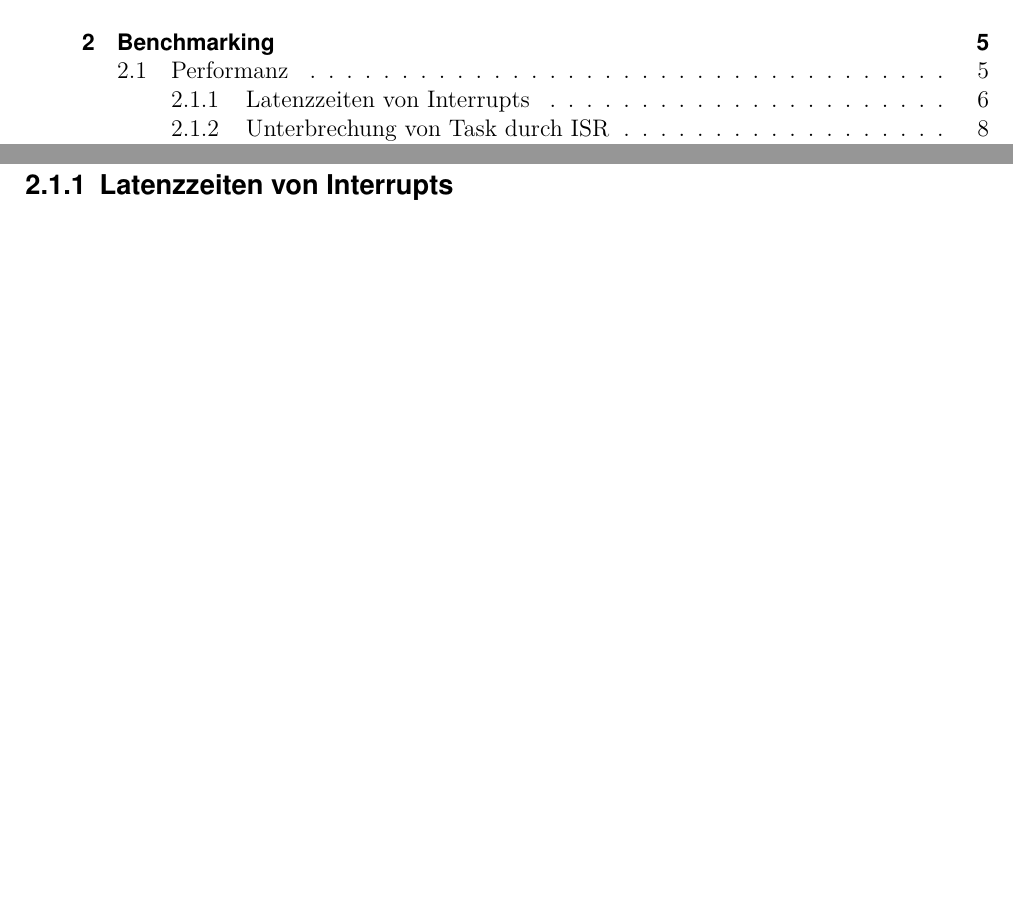
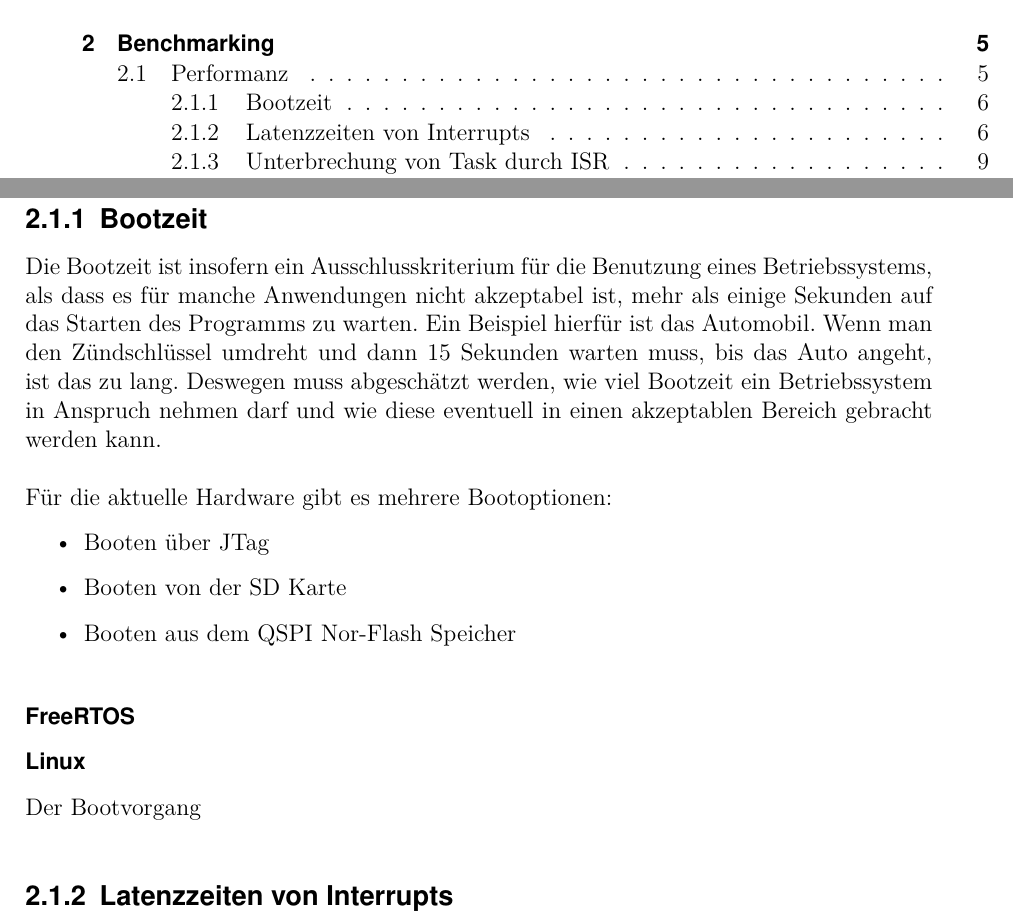
Before and after one commit to np88/RTOS_Compare_Root, a LaTeX thesis (template-da-0.7/main.tex, which reads template-da-0.7/content/Chapter1.tex): two parts of pages 7 and 20 of 41, joined at a grey line, cut so that both start at the same text, the shorter picture padded with empty space. Compiled offline with pdfLaTeX; the source files are stored in an older character set and shown here as Unicode.

Commit message:
started boot time

```diff
--- a/template-da-0.7/content/Chapter1.tex
+++ b/template-da-0.7/content/Chapter1.tex
@@ -29,6 +29,19 @@ Vergleichskriterien für Betriebssysteme
 			\item Bestimmte Programme können den Bootvorgang aufzeichen (Bootchart)
 		\end{enumerate}
 \end{enumerate}
+
+\subsection{Bootzeit}
+Die Bootzeit ist insofern ein Ausschlusskriterium für die Benutzung eines Betriebssystems, als dass es für manche Anwendungen nicht akzeptabel ist, mehr als einige Sekunden auf das Starten des Programms zu warten. Ein Beispiel hierfür ist das Automobil. Wenn man den Zündschlüssel umdreht und dann 15 Sekunden warten muss, bis das Auto angeht, ist das zu lang. Deswegen muss abgeschätzt werden, wie viel Bootzeit ein Betriebssystem in Anspruch nehmen darf und wie diese eventuell in einen akzeptablen Bereich gebracht werden kann.
+\\\\Für die aktuelle Hardware gibt es mehrere Bootoptionen:
+\begin{itemize}
+	\item Booten über JTag
+	\item Booten von der SD Karte
+	\item Booten aus dem QSPI Nor-Flash Speicher
+\end{itemize}
+
+\subsubsection{FreeRTOS}
+\subsubsection{Linux}
+Der Bootvorgang
 
 \subsection{Latenzzeiten von Interrupts}
 Für die Latenzzeit von Interrupts soll ein Interrupt von einer externen Quelle ausgelöst werden und dann wird gemessen, wann die Interruptserviceroutine betreten wird. Konkret wird periodisch ein GPIO-Interrupt durch einen Signalgenerator in Hardware ausgelöst. Die GPIO wird über das EMIO-Interface angebunden. In der dazugehörigen ISR wird eine LED angeschaltet. Es wird die Zeit zwischen dem Setzen des Interruptsignals und aufblinken der LED gemessen. Von dieser Zeit muss abgezogen werden, wie lange das Anschalten der LED und die Zeitmessung an sich dauert. Grundsätzlich wird jede Messung 1024 Mal durchgeführt. Für die Zusatzmessungen sind die Durchschnittszeiten interessant. Für die Hauptmessung ist zusätzlich der Worst-Case-Fall zu beachten.
```
